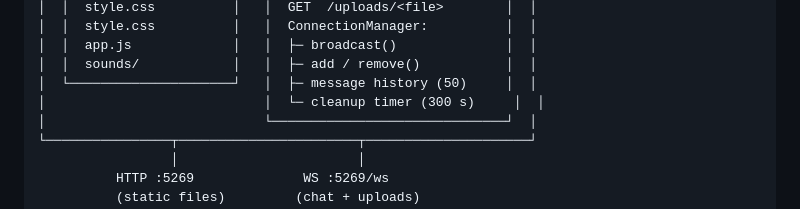
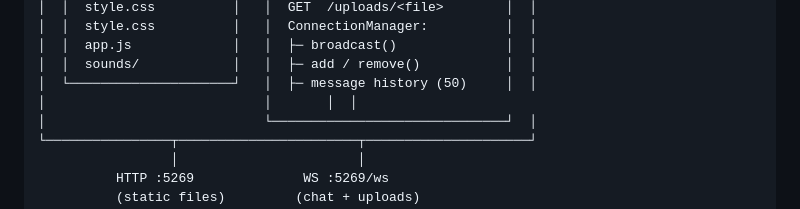
Before and after one commit to harshitap1305/group-chat-app, a Markdown page: README.md, the part around the change. GitHub-like rendering.

```diff
--- a/README.md
+++ b/README.md
@@ -181,7 +181,7 @@ The client automatically connects to `ws://localhost:5000/ws` using `window.loca
 │  │  app.js             │   │  ├─ broadcast()              │  │
 │  │  sounds/            │   │  ├─ add / remove()           │  │
 │  └─────────────────────┘   │  ├─ message history (50)     │  │
-│                            │  └─ cleanup timer (300 s)     │  │
+│                            │       │  │
 │                            └──────────────────────────────┘  │
 └────────────────┬───────────────────────┬─────────────────────┘
                  │                       │
```
